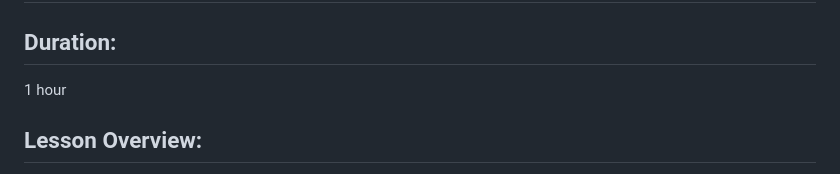
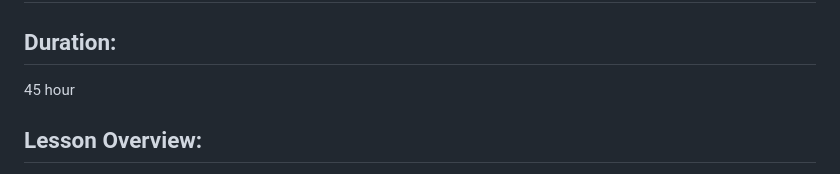
Before and after one commit to The-Hidden-Genius-Project/Fall-Immersion, a Markdown page: Leadership/Holistic Health & Wellness/Growth_Vs_Fixed_Mindset.md, the part around the change. Rendered like a GitHub page.

```diff
--- a/Leadership/Holistic Health & Wellness/Growth_Vs_Fixed_Mindset.md
+++ b/Leadership/Holistic Health & Wellness/Growth_Vs_Fixed_Mindset.md
@@ -3,7 +3,7 @@
 # Lesson Plan: Understanding Growth vs Fixed Mindset
 
 ## **Duration:**
-1 hour
+45 hour
 
 ## **Lesson Overview:**
 This informal leadership talk will cover the concepts of Growth Mindset and Fixed Mindset as developed by Carol Dweck. Students will understand the characteristics of both mindsets, recognize their own mindset tendencies, and learn strategies to develop a growth mindset.
```
